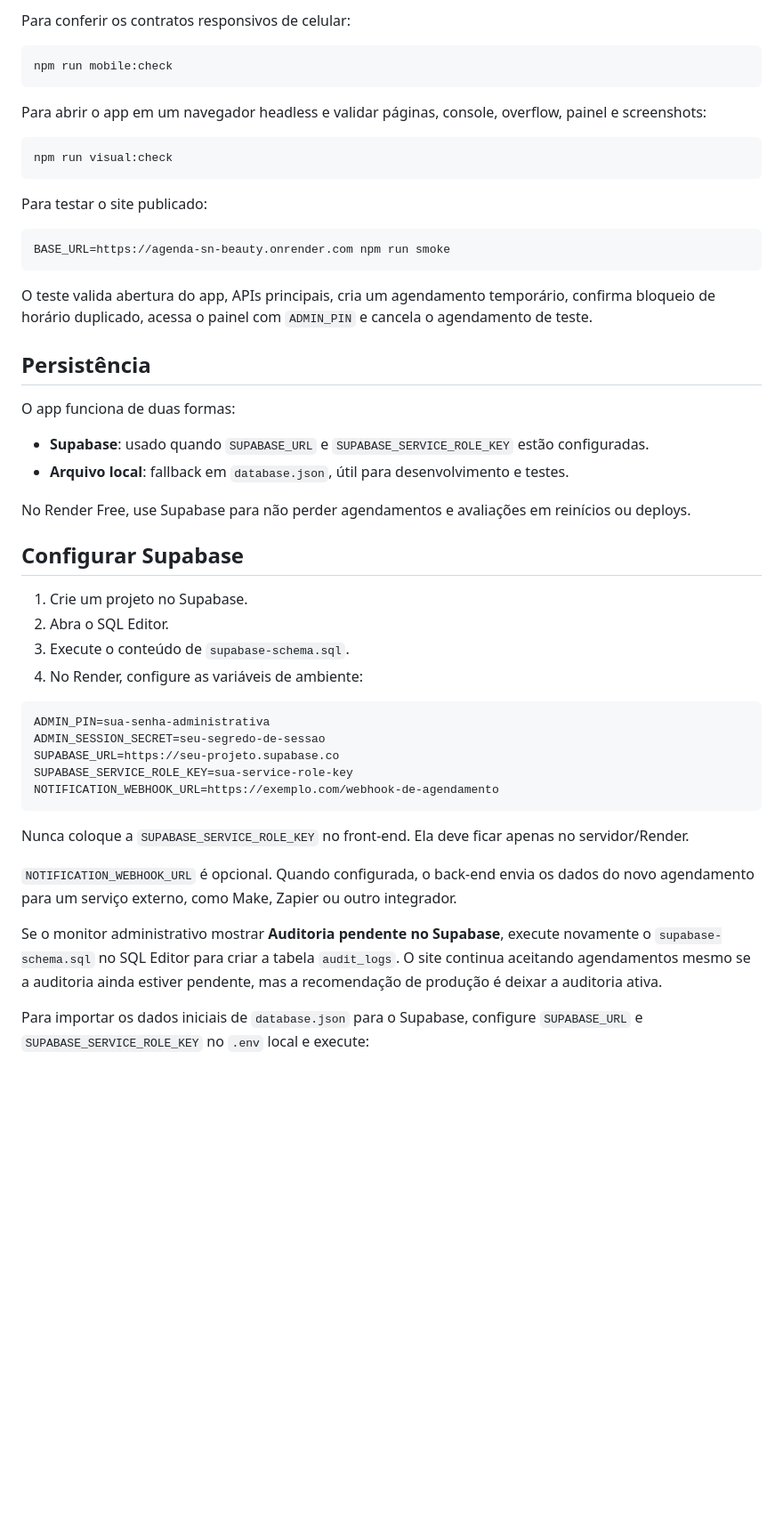
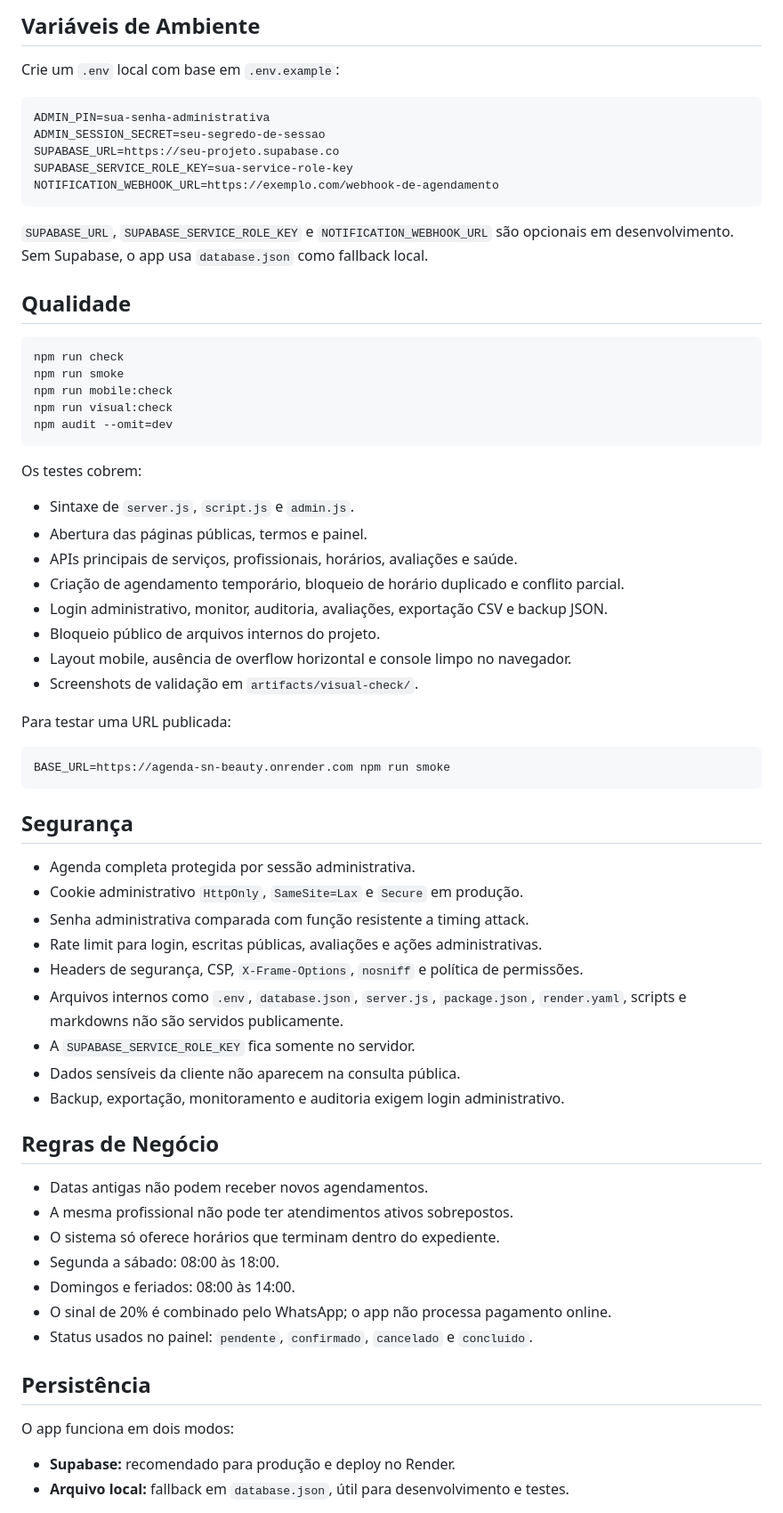
Before and after one commit to csantos18/agenda-sn-beauty, a Markdown page: README.md, the part around one of its changes. Shown at 89% size. Drawn GitHub-style; blank space fills up the shorter version.

````diff
--- a/README.md
+++ b/README.md
@@ -58,40 +57,8 @@ npm run smoke
 ```
 
-Para conferir os contratos responsivos de celular:
+## Variáveis de Ambiente
 
-```bash
-npm run mobile:check
-```
-
-Para abrir o app em um navegador headless e validar páginas, console, overflow, painel e screenshots:
-
-```bash
-npm run visual:check
-```
-
-Para testar o site publicado:
-
-```bash
-BASE_URL=https://agenda-sn-beauty.onrender.com npm run smoke
-```
-
-O teste valida abertura do app, APIs principais, cria um agendamento temporário, confirma bloqueio de horário duplicado, acessa o painel com `ADMIN_PIN` e cancela o agendamento de teste.
-
-## Persistência
-
-O app funciona de duas formas:
-
-- **Supabase**: usado quando `SUPABASE_URL` e `SUPABASE_SERVICE_ROLE_KEY` estão configuradas.
-- **Arquivo local**: fallback em `database.json`, útil para desenvolvimento e testes.
-
-No Render Free, use Supabase para não perder agendamentos e avaliações em reinícios ou deploys.
-
-## Configurar Supabase
-
-1. Crie um projeto no Supabase.
-2. Abra o SQL Editor.
-3. Execute o conteúdo de `supabase-schema.sql`.
-4. No Render, configure as variáveis de ambiente:
+Crie um `.env` local com base em `.env.example`:
 
 ```text
 ADMIN_PIN=sua-senha-administrativa
@@ -101,10 +68,61 @@ SUPABASE_SERVICE_ROLE_KEY=sua-service-role-key
 NOTIFICATION_WEBHOOK_URL=https://exemplo.com/webhook-de-agendamento
 ```
 
-Nunca coloque a `SUPABASE_SERVICE_ROLE_KEY` no front-end. Ela deve ficar apenas no servidor/Render.
+`SUPABASE_URL`, `SUPABASE_SERVICE_ROLE_KEY` e `NOTIFICATION_WEBHOOK_URL` são opcionais em desenvolvimento. Sem Supabase, o app usa `database.json` como fallback local.
 
-`NOTIFICATION_WEBHOOK_URL` é opcional. Quando configurada, o back-end envia os dados do novo agendamento para um serviço externo, como Make, Zapier ou outro integrador.
+## Qualidade
 
-Se o monitor administrativo mostrar **Auditoria pendente no Supabase**, execute novamente o `supabase-schema.sql` no SQL Editor para criar a tabela `audit_logs`. O site continua aceitando agendamentos mesmo se a auditoria ainda estiver pendente, mas a recomendação de produção é deixar a auditoria ativa.
+```bash
+npm run check
+npm run smoke
+npm run mobile:check
+npm run visual:check
+npm audit --omit=dev
+```
 
-Para importar os dados iniciais de `database.json` para o Supabase, configure `SUPABASE_URL` e `SUPABASE_SERVICE_ROLE_KEY` no `.env` local e execute:
+Os testes cobrem:
+
+- Sintaxe de `server.js`, `script.js` e `admin.js`.
+- Abertura das páginas públicas, termos e painel.
+- APIs principais de serviços, profissionais, horários, avaliações e saúde.
+- Criação de agendamento temporário, bloqueio de horário duplicado e conflito parcial.
+- Login administrativo, monitor, auditoria, avaliações, exportação CSV e backup JSON.
+- Bloqueio público de arquivos internos do projeto.
+- Layout mobile, ausência de overflow horizontal e console limpo no navegador.
+- Screenshots de validação em `artifacts/visual-check/`.
+
+Para testar uma URL publicada:
+
+```bash
+BASE_URL=https://agenda-sn-beauty.onrender.com npm run smoke
+```
+
+## Segurança
+
+- Agenda completa protegida por sessão administrativa.
+- Cookie administrativo `HttpOnly`, `SameSite=Lax` e `Secure` em produção.
+- Senha administrativa comparada com função resistente a timing attack.
+- Rate limit para login, escritas públicas, avaliações e ações administrativas.
+- Headers de segurança, CSP, `X-Frame-Options`, `nosniff` e política de permissões.
+- Arquivos internos como `.env`, `database.json`, `server.js`, `package.json`, `render.yaml`, scripts e markdowns não são servidos publicamente.
+- A `SUPABASE_SERVICE_ROLE_KEY` fica somente no servidor.
+- Dados sensíveis da cliente não aparecem na consulta pública.
+- Backup, exportação, monitoramento e auditoria exigem login administrativo.
+
+## Regras de Negócio
+
+- Datas antigas não podem receber novos agendamentos.
+- A mesma profissional não pode ter atendimentos ativos sobrepostos.
+- O sistema só oferece horários que terminam dentro do expediente.
+- Segunda a sábado: 08:00 às 18:00.
+- Domingos e feriados: 08:00 às 14:00.
+- O sinal de 20% é combinado pelo WhatsApp; o app não processa pagamento online.
+- Status usados no painel: `pendente`, `confirmado`, `cancelado` e `concluido`.
+
+## Persistência
+
+O app funciona em dois modos:
+
+- **Supabase:** recomendado para produção e deploy no Render.
+- **Arquivo local:** fallback em `database.json`, útil para desenvolvimento e testes.
+
````
Also changed, not shown: other parts of README.md (+91 -93 lines), CHANGELOG.md (+33 -16 lines), docs/screenshots/admin-desktop.png (added), docs/screenshots/public-mobile.png (added), 1 other file.
